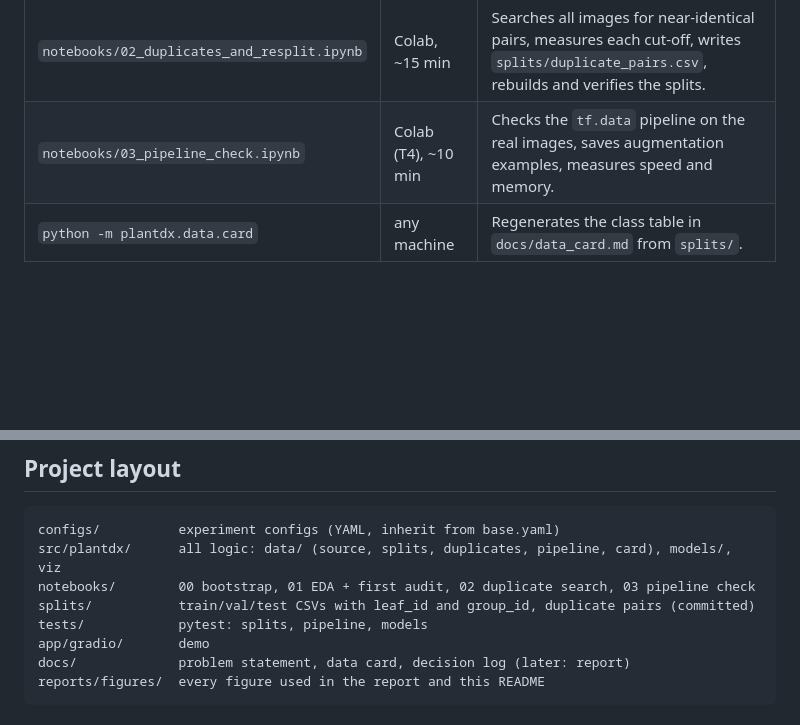
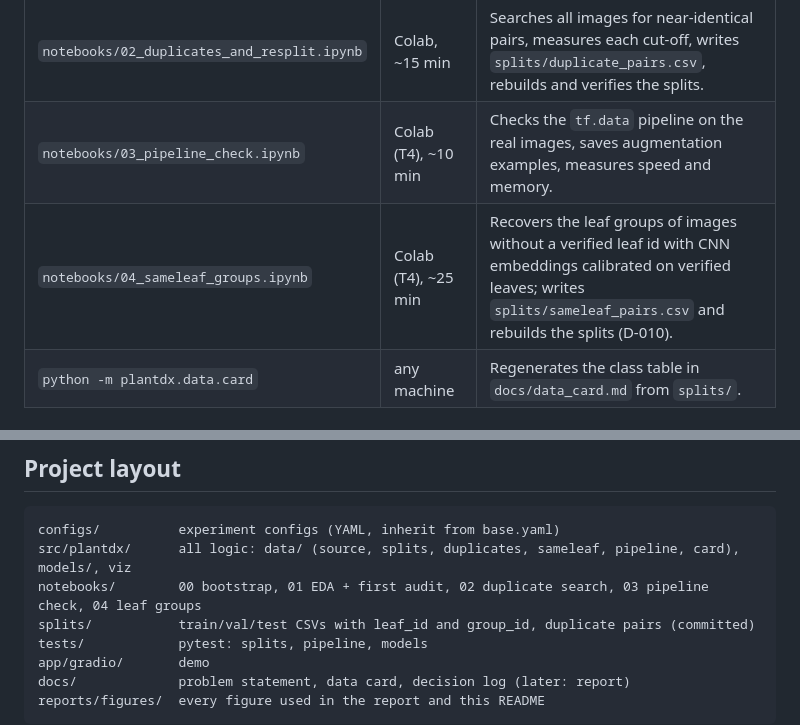
Before and after one commit to AnarHummatli/plant-disease-detection, a Markdown page: README.md, 2 parts joined by grey strips. Rendered like a GitHub page; blank space fills up the shorter version.

Commit message:
Stage 2: images-per-leaf stats, same-leaf recovery with calibrated CNN embeddings (notebook 04)

````diff
--- a/README.md
+++ b/README.md
@@ -38,6 +38,7 @@ them:
 | `notebooks/01_data_audit_eda.ipynb` | Colab, ~10 min | Downloads the images, EDA figures, first (withdrawn) hash audit. |
 | `notebooks/02_duplicates_and_resplit.ipynb` | Colab, ~15 min | Searches all images for near-identical pairs, measures each cut-off, writes `splits/duplicate_pairs.csv`, rebuilds and verifies the splits. |
 | `notebooks/03_pipeline_check.ipynb` | Colab (T4), ~10 min | Checks the `tf.data` pipeline on the real images, saves augmentation examples, measures speed and memory. |
+| `notebooks/04_sameleaf_groups.ipynb` | Colab (T4), ~25 min | Recovers the leaf groups of images without a verified leaf id with CNN embeddings calibrated on verified leaves; writes `splits/sameleaf_pairs.csv` and rebuilds the splits (D-010). |
 | `python -m plantdx.data.card` | any machine | Regenerates the class table in `docs/data_card.md` from `splits/`. |
 
 ### Local
@@ -55,8 +56,8 @@ make test    # unit tests
 
 ```
 configs/          experiment configs (YAML, inherit from base.yaml)
-src/plantdx/      all logic: data/ (source, splits, duplicates, pipeline, card), models/, viz
-notebooks/        00 bootstrap, 01 EDA + first audit, 02 duplicate search, 03 pipeline check
+src/plantdx/      all logic: data/ (source, splits, duplicates, sameleaf, pipeline, card), models/, viz
+notebooks/        00 bootstrap, 01 EDA + first audit, 02 duplicate search, 03 pipeline check, 04 leaf groups
 splits/           train/val/test CSVs with leaf_id and group_id, duplicate pairs (committed)
 tests/            pytest: splits, pipeline, models
 app/gradio/       demo
````
Also changed, not shown: docs/data_card.md (+18 -0 lines), docs/decisions.md (+28 -0 lines), reports/figures/eda_images_per_leaf.png (added), 11 other files.
